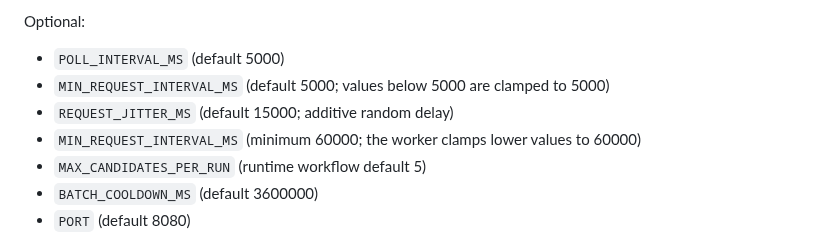
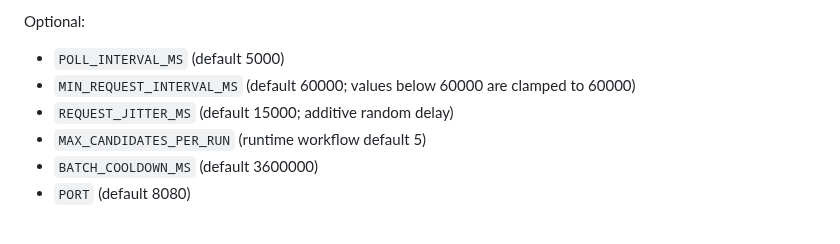
Before and after one commit to drvladcepeche-maker/contacts, a Markdown page: server/telegram-worker/README.md, the part around the change. GitHub-like rendering.

Commit message:
docs(telegram-worker): clarify minimum request interval

```diff
--- a/server/telegram-worker/README.md
+++ b/server/telegram-worker/README.md
@@ -29,9 +29,8 @@ For the legacy Hostless Docker deployment, also set `SUPABASE_URL` and expose po
 
 Optional:
 - `POLL_INTERVAL_MS` (default 5000)
-- `MIN_REQUEST_INTERVAL_MS` (default 5000; values below 5000 are clamped to 5000)
+- `MIN_REQUEST_INTERVAL_MS` (default 60000; values below 60000 are clamped to 60000)
 - `REQUEST_JITTER_MS` (default 15000; additive random delay)
-- `MIN_REQUEST_INTERVAL_MS` (minimum 60000; the worker clamps lower values to 60000)
 - `MAX_CANDIDATES_PER_RUN` (runtime workflow default 5)
 - `BATCH_COOLDOWN_MS` (default 3600000)
 - `PORT` (default 8080)
```
